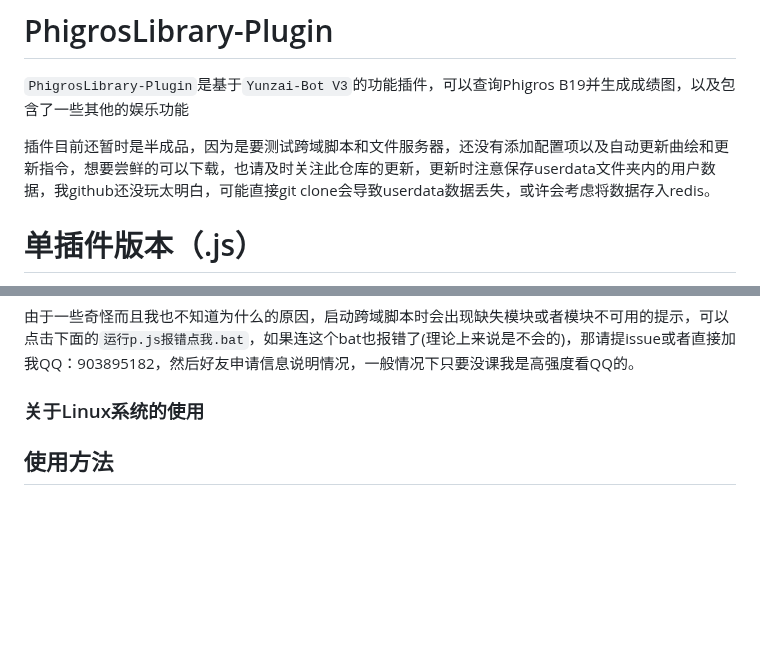
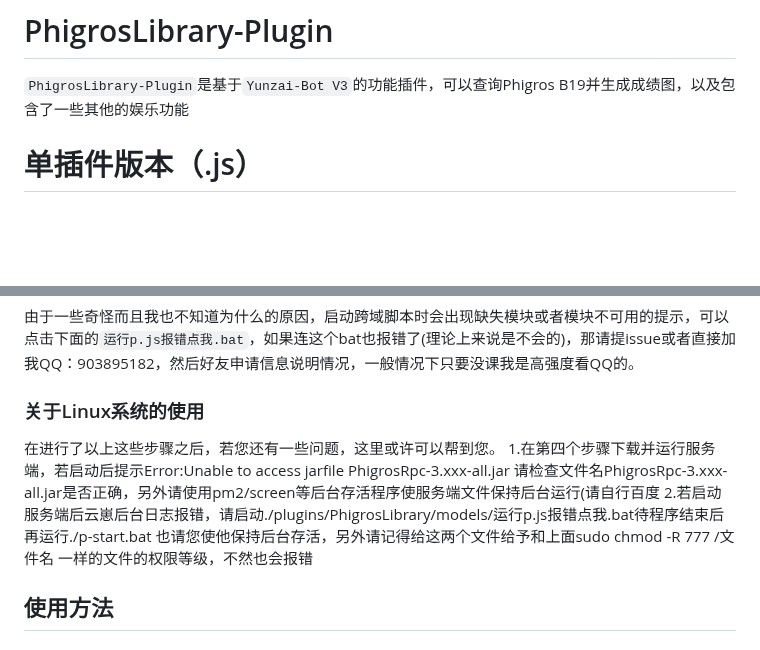
Before and after one commit to Walkersifolia/PhigrosLibrary-plugin, a Markdown page: README.md, 2 parts joined by grey strips. Drawn GitHub-style; blank space fills up the shorter version.

```diff
--- a/README.md
+++ b/README.md
@@ -1,8 +1,5 @@
 # PhigrosLibrary-Plugin
 `PhigrosLibrary-Plugin`是基于`Yunzai-Bot V3`的功能插件，可以查询Phigros B19并生成成绩图，以及包含了一些其他的娱乐功能
-
-插件目前还暂时是半成品，因为是要测试跨域脚本和文件服务器，还没有添加配置项以及自动更新曲绘和更新指令，想要尝鲜的可以下载，也请及时关注此仓库的更新，更新时注意保存userdata文件夹内的用户数据，我github还没玩太明白，可能直接git clone会导致userdata数据丢失，或许会考虑将数据存入redis。
-
 # 单插件版本（.js）
 
 如果不想要高清曲绘以及其他功能，可以下载单插件版本，单插件版本只有B19功能，然后放到`./plugins/example`文件夹
@@ -61,6 +58,12 @@ git clone https://github.com/Walkersifolia/illustrationLowRes.git ./illustration
 由于一些奇怪而且我也不知道为什么的原因，启动跨域脚本时会出现缺失模块或者模块不可用的提示，可以点击下面的`运行p.js报错点我.bat`，如果连这个bat也报错了(理论上来说是不会的)，那请提issue或者直接加我QQ：903895182，然后好友申请信息说明情况，一般情况下只要没课我是高强度看QQ的。
 
 ### 关于Linux系统的使用
+在进行了以上这些步骤之后，若您还有一些问题，这里或许可以帮到您。
+1.在第四个步骤下载并运行服务端，若启动后提示Error:Unable to access jarfile PhigrosRpc-3.xxx-all.jar
+请检查文件名PhigrosRpc-3.xxx-all.jar是否正确，另外请使用pm2/screen等后台存活程序使服务端文件保持后台运行(请自行百度
+2.若启动服务端后云崽后台日志报错，请启动./plugins/PhigrosLibrary/models/运行p.js报错点我.bat待程序结束后再运行./p-start.bat
+也请您使他保持后台存活，另外请记得给这两个文件给予和上面sudo chmod -R 777 /文件名 一样的文件的权限等级，不然也会报错
+
 
 
 
```
